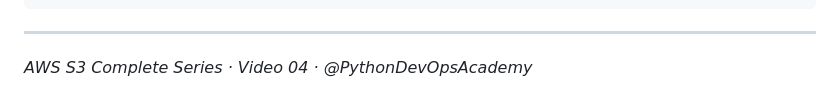
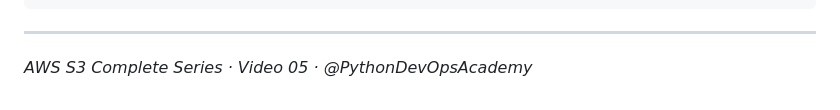
Before and after one commit to pythondevop12/s3notes, a Markdown page: s305.md, the part around the change. Drawn GitHub-style.

```diff
--- a/s305.md
+++ b/s305.md
@@ -202,4 +202,4 @@ Website URL → http://bucket.s3-website.region.amazonaws.com
 
 ---
 
-*AWS S3 Complete Series · Video 04 · @PythonDevOpsAcademy*
+*AWS S3 Complete Series · Video 05 · @PythonDevOpsAcademy*
```
